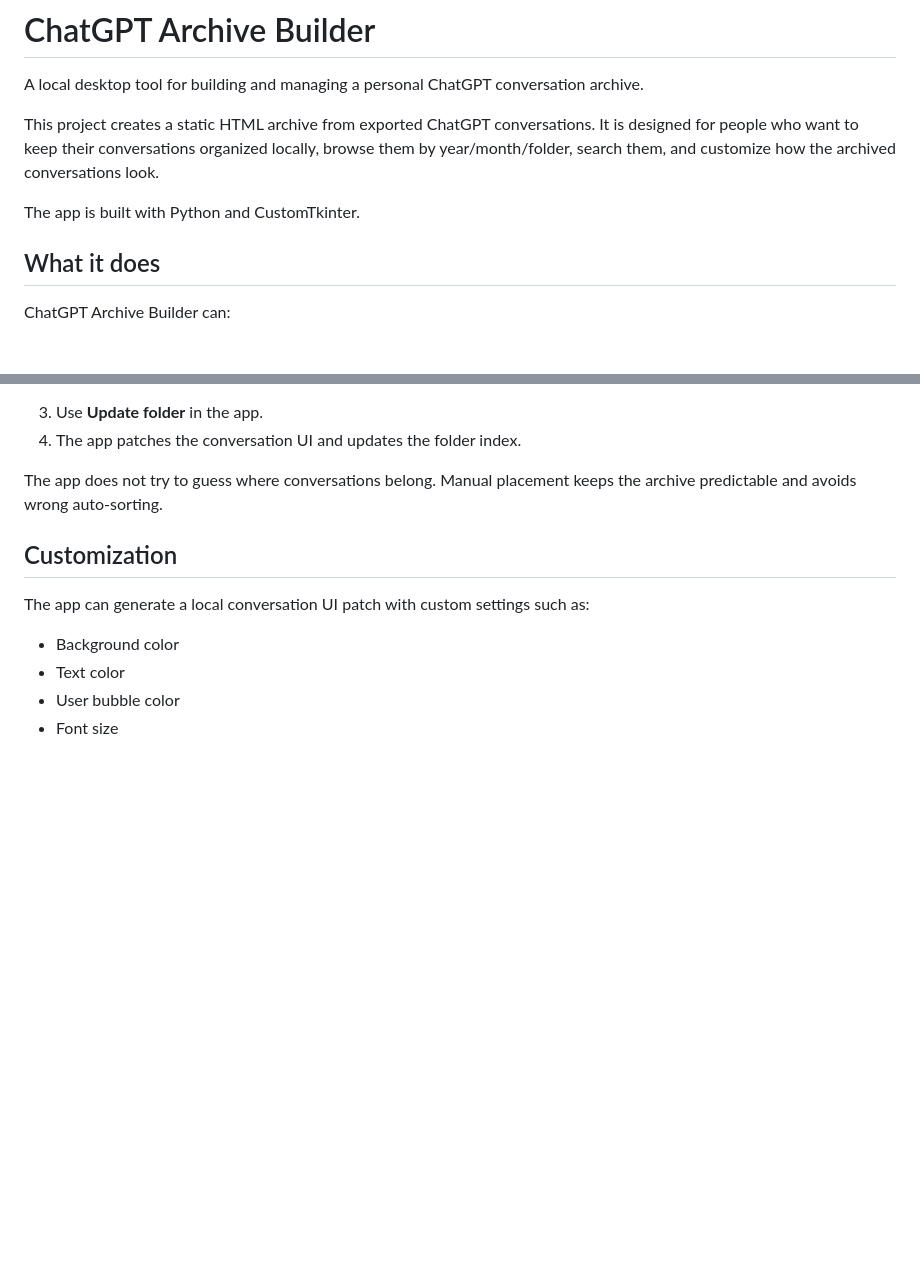
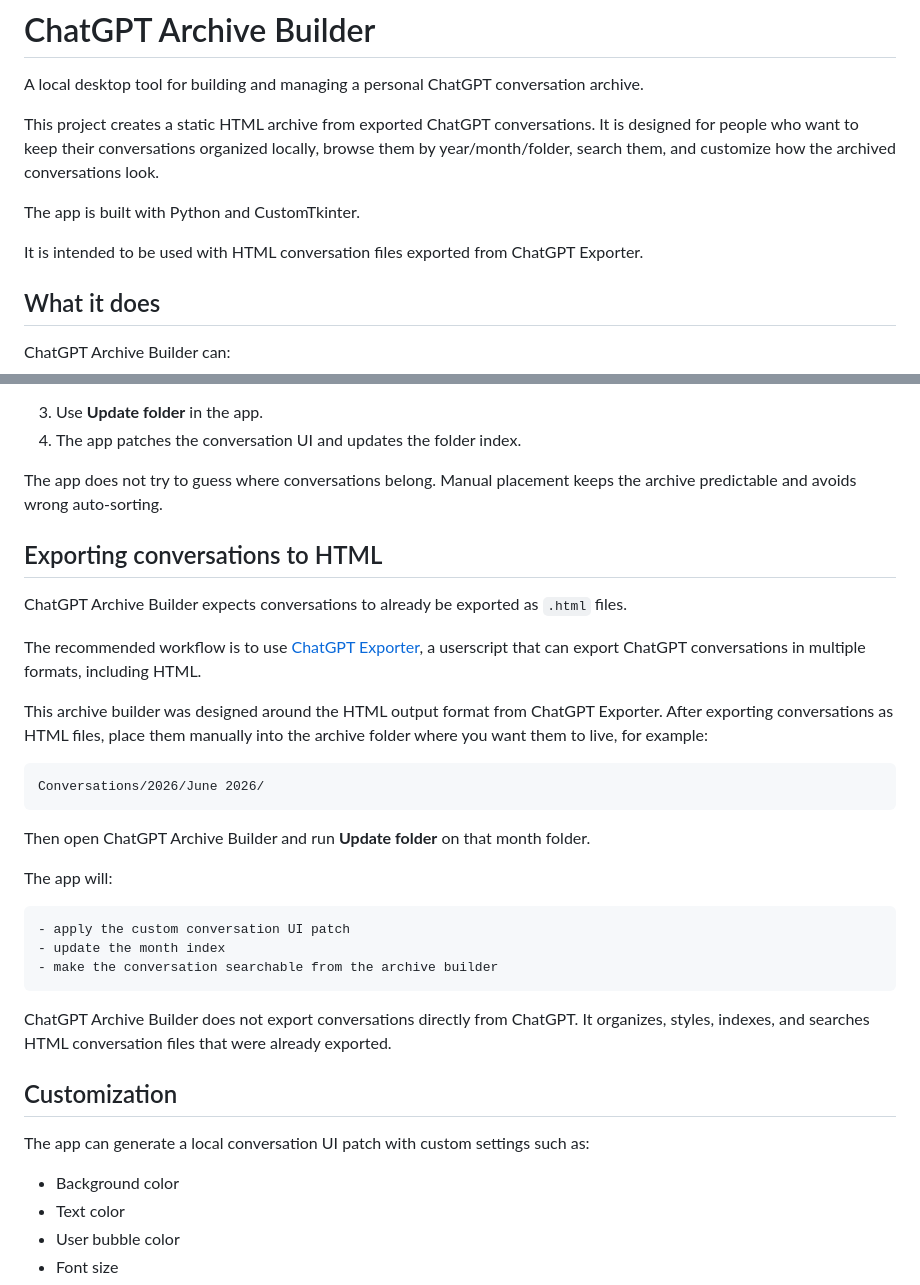
Before and after one commit to holycelescia/chatgpt-archive-builder, a Markdown page: README.md, 2 parts joined by grey strips. Drawn GitHub-style; blank space fills up the shorter version.

Commit message:
Document ChatGPT Exporter workflow

````diff
--- a/README.md
+++ b/README.md
@@ -5,6 +5,9 @@ A local desktop tool for building and managing a personal ChatGPT conversation a
 This project creates a static HTML archive from exported ChatGPT conversations. It is designed for people who want to keep their conversations organized locally, browse them by year/month/folder, search them, and customize how the archived conversations look.
 
 The app is built with Python and CustomTkinter.
+
+It is intended to be used with HTML conversation files exported from ChatGPT Exporter.
+
 
 ## What it does
 
@@ -68,6 +71,31 @@ Conversations/2026/June 2026/
 4. The app patches the conversation UI and updates the folder index.
 
 The app does not try to guess where conversations belong. Manual placement keeps the archive predictable and avoids wrong auto-sorting.
+
+## Exporting conversations to HTML
+
+ChatGPT Archive Builder expects conversations to already be exported as `.html` files.
+
+The recommended workflow is to use [ChatGPT Exporter](https://github.com/pionxzh/chatgpt-exporter), a userscript that can export ChatGPT conversations in multiple formats, including HTML.
+
+This archive builder was designed around the HTML output format from ChatGPT Exporter. After exporting conversations as HTML files, place them manually into the archive folder where you want them to live, for example:
+
+```text
+Conversations/2026/June 2026/
+```
+
+Then open ChatGPT Archive Builder and run **Update folder** on that month folder.
+
+The app will:
+
+```text
+- apply the custom conversation UI patch
+- update the month index
+- make the conversation searchable from the archive builder
+```
+
+ChatGPT Archive Builder does not export conversations directly from ChatGPT. It organizes, styles, indexes, and searches HTML conversation files that were already exported.
+
 
 ## Customization
 
````
Also changed, not shown: LICENSE.md (added, +21 -0 lines).
